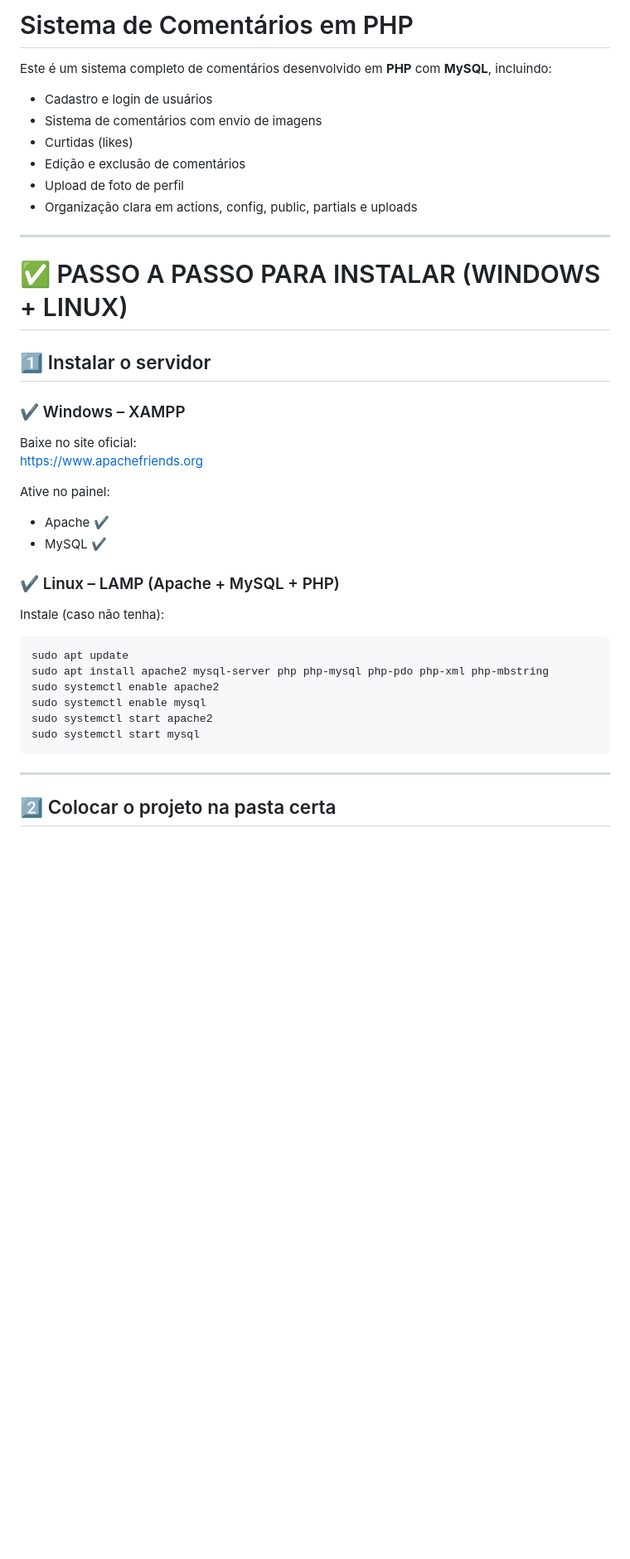
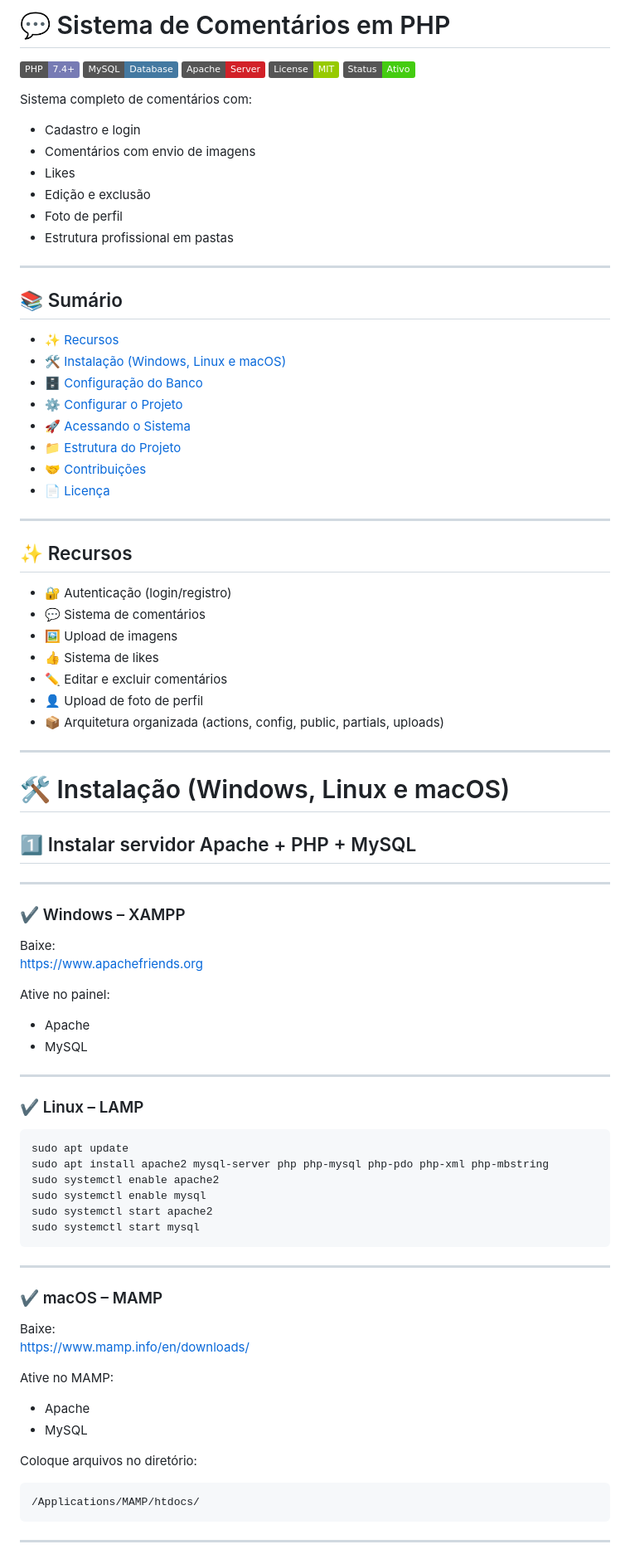
Before and after one commit to miguelbrito14/Sistema_comentarios, a Markdown page: README.md, the part around the change printed below. Shown: that part at 83% size. Drawn GitHub-style; badges without logos; blank space fills up the shorter version.

````diff
--- a/README.md
+++ b/README.md
@@ -1,32 +1,62 @@
-# Sistema de Comentários em PHP
+# 💬 Sistema de Comentários em PHP
 
-Este é um sistema completo de comentários desenvolvido em **PHP** com **MySQL**, incluindo:
+![PHP](https://img.shields.io/badge/PHP-7.4+-777BB4?logo=php&logoColor=white)
+![MySQL](https://img.shields.io/badge/MySQL-Database-4479A1?logo=mysql&logoColor=white)
+![Apache](https://img.shields.io/badge/Apache-Server-D22128?logo=apache&logoColor=white)
+![License](https://img.shields.io/badge/License-MIT-green)
+![Status](https://img.shields.io/badge/Status-Ativo-success)
 
-- Cadastro e login de usuários
-- Sistema de comentários com envio de imagens
-- Curtidas (likes)
-- Edição e exclusão de comentários
-- Upload de foto de perfil
-- Organização clara em actions, config, public, partials e uploads
+Sistema completo de comentários com:
+- Cadastro e login
+- Comentários com envio de imagens
+- Likes
+- Edição e exclusão
+- Foto de perfil
+- Estrutura profissional em pastas
 
 ---
 
-# ✅ PASSO A PASSO PARA INSTALAR (WINDOWS + LINUX)
+## 📚 Sumário
+- [✨ Recursos](#-recursos)
+- [🛠️ Instalação (Windows, Linux e macOS)](#️-instalação-windows-linux-e-macos)
+- [🗄️ Configuração do Banco](#️-configuração-do-banco)
+- [⚙️ Configurar o Projeto](#️-configurar-o-projeto)
+- [🚀 Acessando o Sistema](#-acessando-o-sistema)
+- [📁 Estrutura do Projeto](#-estrutura-do-projeto)
+- [🤝 Contribuições](#-contribuições)
+- [📄 Licença](#-licença)
 
-## 1️⃣ Instalar o servidor
+---
+
+## ✨ Recursos
+- 🔐 Autenticação (login/registro)
+- 💬 Sistema de comentários
+- 🖼️ Upload de imagens
+- 👍 Sistema de likes
+- ✏️ Editar e excluir comentários
+- 👤 Upload de foto de perfil
+- 📦 Arquitetura organizada (actions, config, public, partials, uploads)
+
+---
+
+# 🛠️ Instalação (Windows, Linux e macOS)
+
+## 1️⃣ Instalar servidor Apache + PHP + MySQL
+
+---
 
 ### ✔️ Windows – XAMPP
-Baixe no site oficial:
+Baixe:
 https://www.apachefriends.org
 
 Ative no painel:
-- Apache ✔
-- MySQL ✔
+- Apache
+- MySQL
 
-### ✔️ Linux – LAMP (Apache + MySQL + PHP)
-Instale (caso não tenha):
+---
 
-```bash
+### ✔️ Linux – LAMP
+```sh
 sudo apt update
 sudo apt install apache2 mysql-server php php-mysql php-pdo php-xml php-mbstring
 sudo systemctl enable apache2
@@ -37,4 +67,18 @@ sudo systemctl start mysql
 
 ---
 
-## 2️⃣ Colocar o projeto na pasta certa
+### ✔️ macOS – MAMP
+Baixe:
+https://www.mamp.info/en/downloads/
+
+Ative no MAMP:
+- Apache
+- MySQL
+
+Coloque arquivos no diretório:
+```
+/Applications/MAMP/htdocs/
+```
+
+---
+
````
Also changed, not shown: other parts of README.md (+32 -130 lines).
